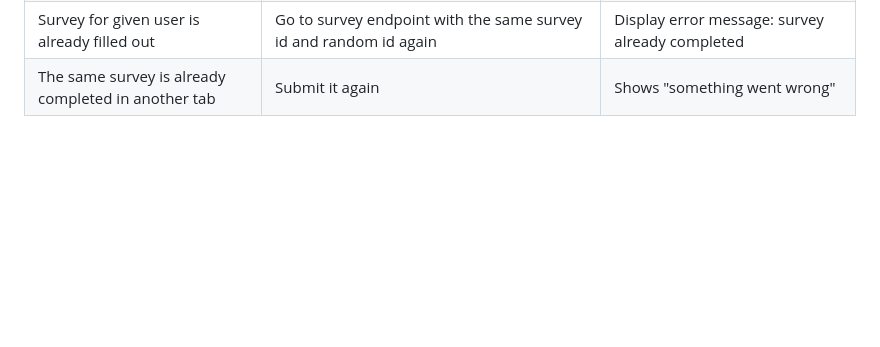
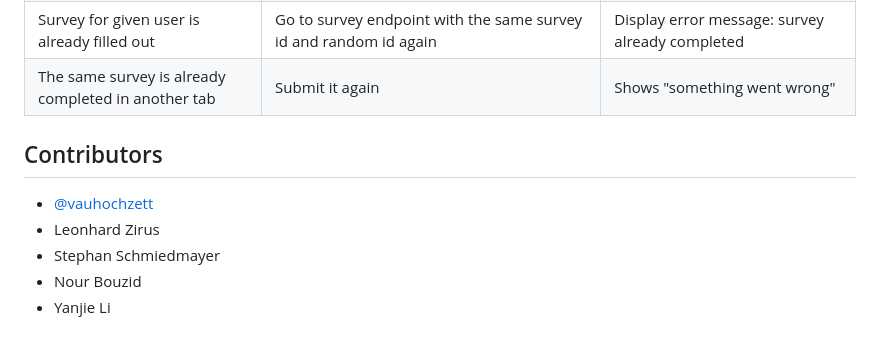
Before and after one commit to tum-i4/incentive-mechanism-app-cluster, a Markdown page: README.md, the part around the change. GitHub-like rendering; blank space fills up the shorter version.

Commit message:
Adds list of contributors to the README

```diff
--- a/README.md
+++ b/README.md
@@ -84,3 +84,11 @@ python executables/run-agatha.py
 |                                                                                                                                                    | Submit the survey and go to endpoint `/incentives/{random_uid}`   | Calculated configuration returned                                                                                                                                         |
 | Survey for given user is already filled out                                                                                                        | Go to survey endpoint with the same survey id and random id again | Display error message: survey already completed                                                                                                                           |
 | The same survey is already completed in another tab                                                                                                | Submit it again                                                   | Shows "something went wrong"                                                                                                                                              |
+
+## Contributors
+
+- [@vauhochzett](https://github.com/vauhochzett/)
+- Leonhard Zirus
+- Stephan Schmiedmayer
+- Nour Bouzid
+- Yanjie Li
```
